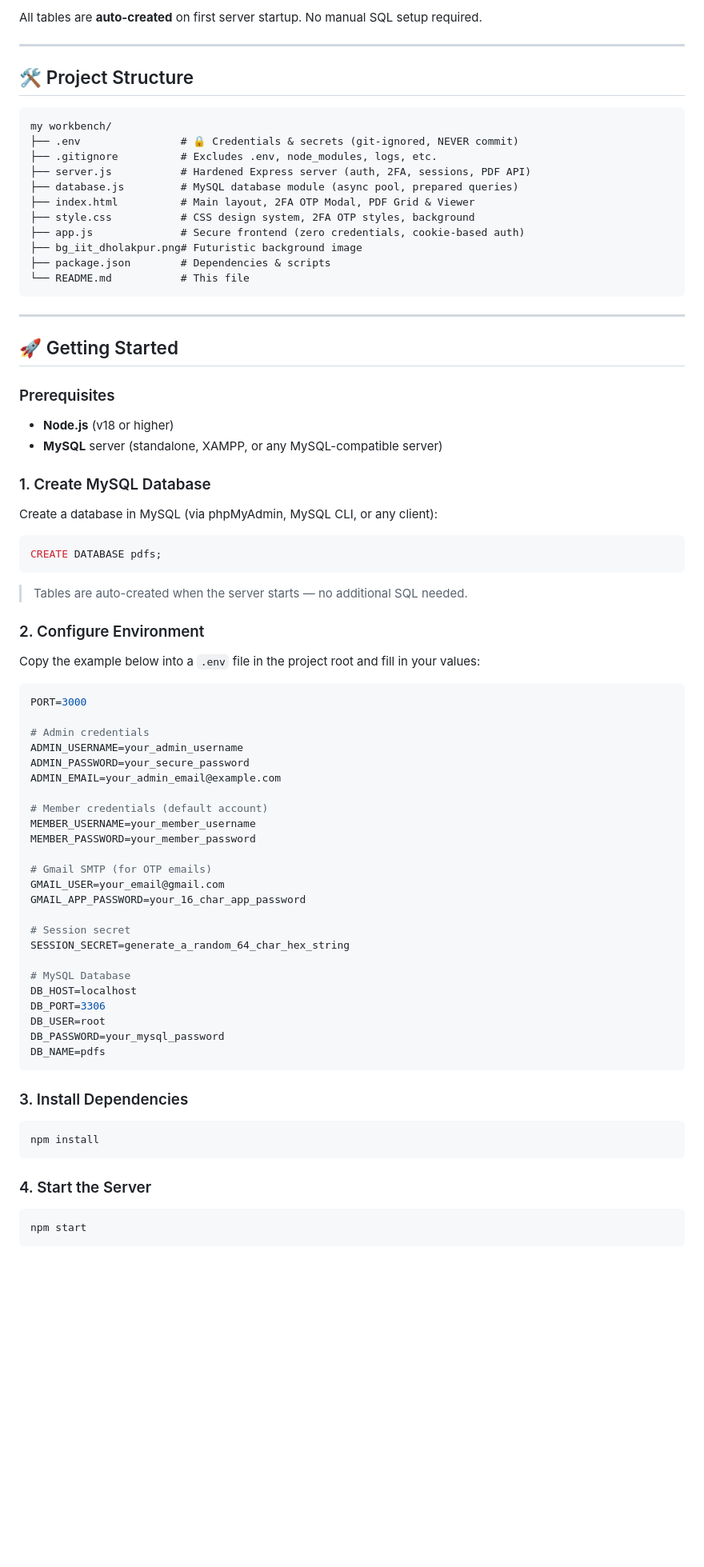
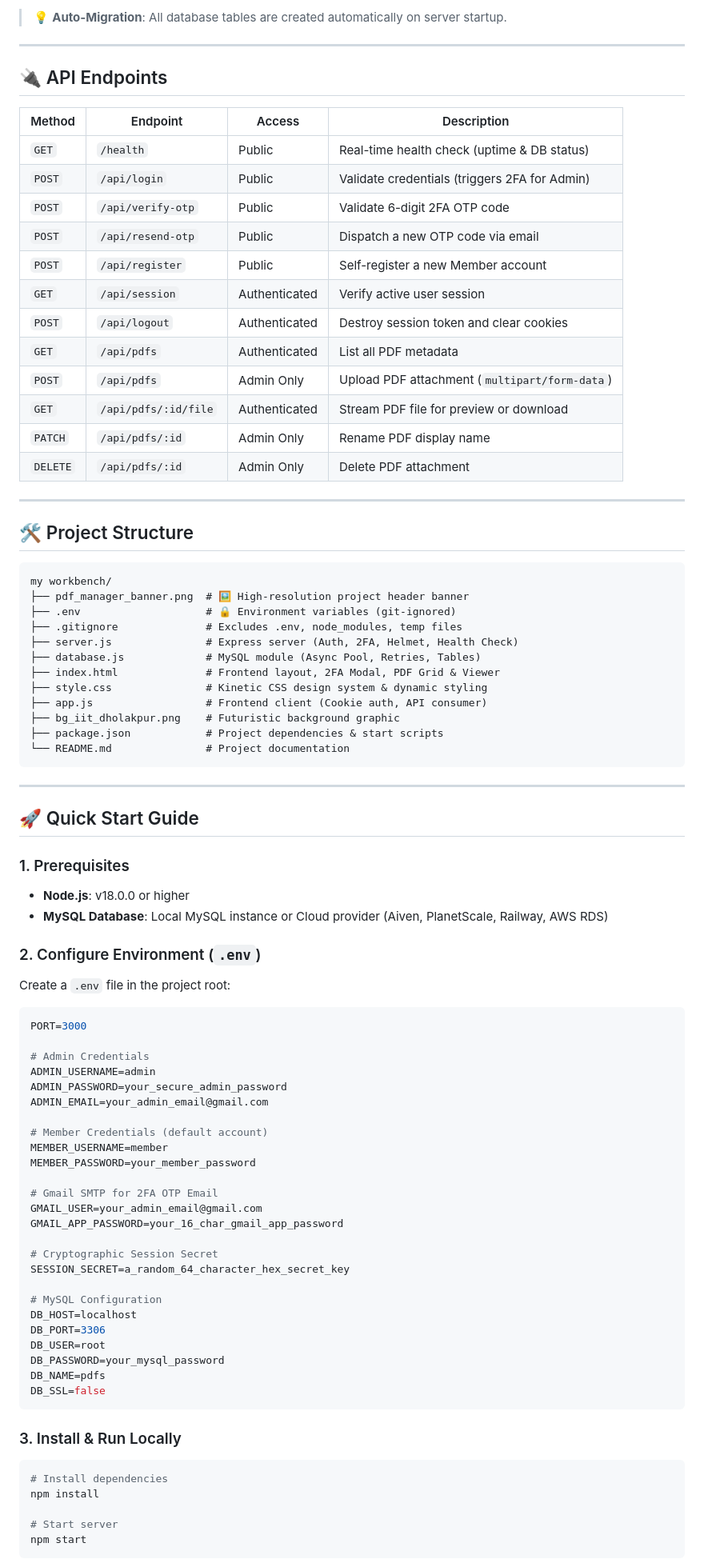
Before and after one commit to sauru10118/pdf-manager, a Markdown page: README.md, the part around one of its changes. Shown at 80% size. GitHub-like rendering; blank space fills up the shorter version.

Commit message:
Revise README for improved clarity and details
Updated README to enhance clarity on features, security, and setup instructions.

````diff
--- a/README.md
+++ b/README.md
@@ -57,5 +63,24 @@ This app uses **MySQL** for persistent storage with connection pooling via `mysq
 
-All tables are **auto-created** on first server startup. No manual SQL setup required.
+> 💡 **Auto-Migration**: All database tables are created automatically on server startup.
+
+---
+
+## 🔌 API Endpoints
+
+| Method | Endpoint | Access | Description |
+|---|---|---|---|
+| `GET` | `/health` | Public | Real-time health check (uptime & DB status) |
+| `POST` | `/api/login` | Public | Validate credentials (triggers 2FA for Admin) |
+| `POST` | `/api/verify-otp` | Public | Validate 6-digit 2FA OTP code |
+| `POST` | `/api/resend-otp` | Public | Dispatch a new OTP code via email |
+| `POST` | `/api/register` | Public | Self-register a new Member account |
+| `GET` | `/api/session` | Authenticated | Verify active user session |
+| `POST` | `/api/logout` | Authenticated | Destroy session token and clear cookies |
+| `GET` | `/api/pdfs` | Authenticated | List all PDF metadata |
+| `POST` | `/api/pdfs` | Admin Only | Upload PDF attachment (`multipart/form-data`) |
+| `GET` | `/api/pdfs/:id/file` | Authenticated | Stream PDF file for preview or download |
+| `PATCH` | `/api/pdfs/:id` | Admin Only | Rename PDF display name |
+| `DELETE` | `/api/pdfs/:id` | Admin Only | Delete PDF attachment |
 
 ---
 
@@ -63,75 +88,64 @@ All tables are **auto-created** on first server startup. No manual SQL setup req
 
 ```text
 my workbench/
-├── .env                # 🔒 Credentials & secrets (git-ignored, NEVER commit)
-├── .gitignore          # Excludes .env, node_modules, logs, etc.
-├── server.js           # Hardened Express server (auth, 2FA, sessions, PDF API)
-├── database.js         # MySQL database module (async pool, prepared queries)
-├── index.html          # Main layout, 2FA OTP Modal, PDF Grid & Viewer
-├── style.css           # CSS design system, 2FA OTP styles, background
-├── app.js              # Secure frontend (zero credentials, cookie-based auth)
-├── bg_iit_dholakpur.png# Futuristic background image
-├── package.json        # Dependencies & scripts
-└── README.md           # This file
+├── pdf_manager_banner.png  # 🖼️ High-resolution project header banner
+├── .env                    # 🔒 Environment variables (git-ignored)
+├── .gitignore              # Excludes .env, node_modules, temp files
+├── server.js               # Express server (Auth, 2FA, Helmet, Health Check)
+├── database.js             # MySQL module (Async Pool, Retries, Tables)
+├── index.html              # Frontend layout, 2FA Modal, PDF Grid & Viewer
+├── style.css               # Kinetic CSS design system & dynamic styling
+├── app.js                  # Frontend client (Cookie auth, API consumer)
+├── bg_iit_dholakpur.png    # Futuristic background graphic
+├── package.json            # Project dependencies & start scripts
+└── README.md               # Project documentation
 ```
 
 ---
 
-## 🚀 Getting Started
+## 🚀 Quick Start Guide
 
-### Prerequisites
-- **Node.js** (v18 or higher)
-- **MySQL** server (standalone, XAMPP, or any MySQL-compatible server)
+### 1. Prerequisites
+- **Node.js**: v18.0.0 or higher
+- **MySQL Database**: Local MySQL instance or Cloud provider (Aiven, PlanetScale, Railway, AWS RDS)
 
-### 1. Create MySQL Database
-
-Create a database in MySQL (via phpMyAdmin, MySQL CLI, or any client):
-
-```sql
-CREATE DATABASE pdfs;
-```
-
-> Tables are auto-created when the server starts — no additional SQL needed.
-
-### 2. Configure Environment
-
-Copy the example below into a `.env` file in the project root and fill in your values:
+### 2. Configure Environment (`.env`)
+Create a `.env` file in the project root:
 
 ```env
 PORT=3000
 
-# Admin credentials
-ADMIN_USERNAME=your_admin_username
-ADMIN_PASSWORD=your_secure_password
-ADMIN_EMAIL=your_admin_email@example.com
+# Admin Credentials
+ADMIN_USERNAME=admin
+ADMIN_PASSWORD=your_secure_admin_password
+ADMIN_EMAIL=your_admin_email@gmail.com
 
-# Member credentials (default account)
-MEMBER_USERNAME=your_member_username
+# Member Credentials (default account)
+MEMBER_USERNAME=member
 MEMBER_PASSWORD=your_member_password
 
-# Gmail SMTP (for OTP emails)
-GMAIL_USER=your_email@gmail.com
-GMAIL_APP_PASSWORD=your_16_char_app_password
+# Gmail SMTP for 2FA OTP Email
+GMAIL_USER=your_admin_email@gmail.com
+GMAIL_APP_PASSWORD=your_16_char_gmail_app_password
 
-# Session secret
-SESSION_SECRET=generate_a_random_64_char_hex_string
+# Cryptographic Session Secret
+SESSION_SECRET=a_random_64_character_hex_secret_key
 
-# MySQL Database
+# MySQL Configuration
 DB_HOST=localhost
 DB_PORT=3306
 DB_USER=root
 DB_PASSWORD=your_mysql_password
 DB_NAME=pdfs
+DB_SSL=false
 ```
 
-### 3. Install Dependencies
+### 3. Install & Run Locally
 
 ```bash
+# Install dependencies
 npm install
-```
 
-### 4. Start the Server
-
-```bash
+# Start server
 npm start
 ```
````
Also changed, not shown: other parts of README.md (+58 -52 lines).
